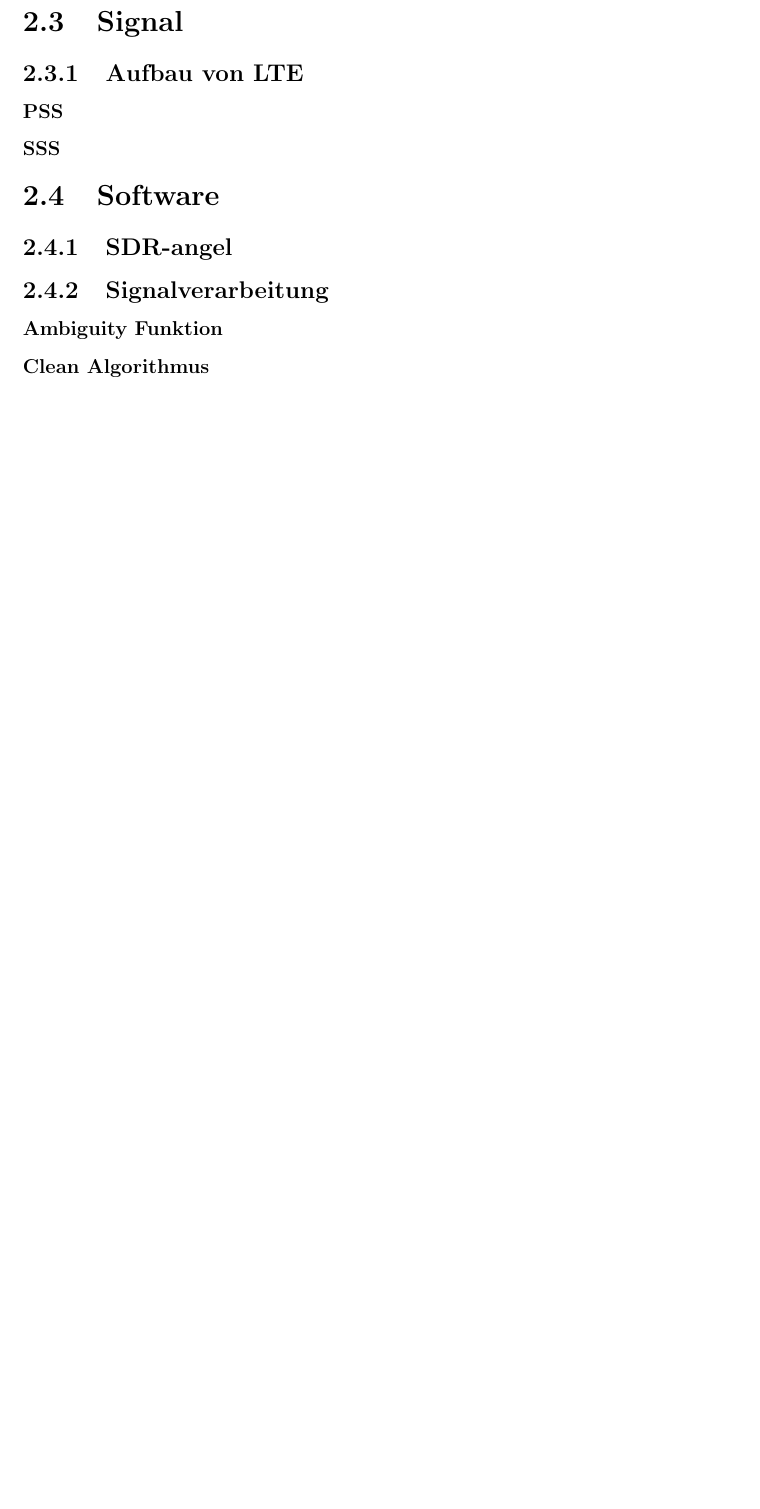
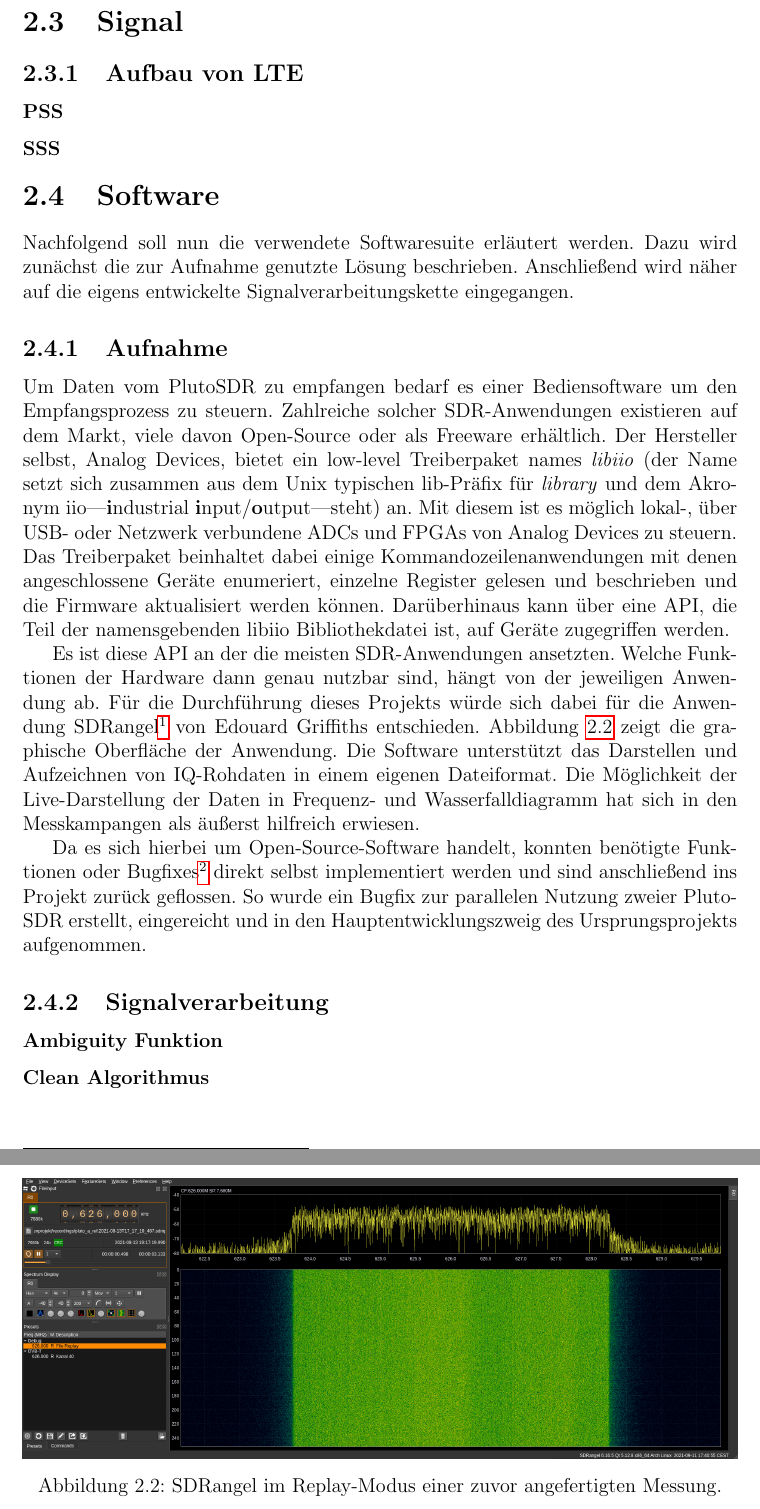
Before and after one commit to ChiefGokhlayeh/pluto-sdr-pr, a LaTeX document (docu/report.tex, which reads docu/report/aufbau.tex): part of page 12 of 16 before the commit and two parts of pages 12 and 13 of 17 after it, the two joined at a grey line, cut so that both start at the same text, the shorter picture padded with empty space. Compiled offline with pdfLaTeX.

Commit message:
Add section about SDRangel

```diff
--- a/docu/report.tex
+++ b/docu/report.tex
@@ -13,6 +13,7 @@
 \usepackage{fancyhdr}
 \usepackage{fontawesome5}
 \usepackage{graphicx}
+\usepackage{hyperref}
 \usepackage{pgfplots}
 \usepackage{subcaption}
 \usepackage{tikz}
@@ -47,6 +48,8 @@
 }
 \pgfplotsset{width=9cm,compat=newest}
 
+\hyphenation{Plu-to-SDR}
+
 \begin{document}
 \include{report/titelpage}
 \tableofcontents
--- a/docu/report/aufbau.tex
+++ b/docu/report/aufbau.tex
@@ -31,7 +31,26 @@ In diesem Aufbau werden zwei Antennen die für DVB-T gedacht sind verwendet. Die
 \subsubsection{PSS}
 \subsubsection{SSS}
 \section{Software}
-\subsection{SDR-angel}
+
+Nachfolgend soll nun die verwendete Softwaresuite erläutert werden. Dazu wird zunächst die zur Aufnahme genutzte Lösung beschrieben. Anschließend wird näher auf die eigens entwickelte Signalverarbeitungskette eingegangen.
+
+\subsection{Aufnahme}
+
+Um Daten vom PlutoSDR zu empfangen bedarf es einer Bediensoftware um den Empfangsprozess zu steuern. Zahlreiche solcher SDR-Anwendungen existieren auf dem Markt, viele davon Open-Source oder als Freeware erhältlich. Der Hersteller selbst, Analog Devices, bietet ein low-level Treiberpaket names \emph{libiio} (der Name setzt sich zusammen aus dem Unix typischen lib-Präfix für \emph{library} und dem Akronym iio---%
+% cspell:disable-next-line
+\textbf{i}ndustrial \textbf{i}nput/\textbf{o}utput---%
+steht) an. Mit diesem ist es möglich lokal-, über USB- oder Netzwerk verbundene ADCs und FPGAs von Analog Devices zu steuern. Das Treiberpaket beinhaltet dabei einige Kommandozeilenanwendungen mit denen angeschlossene Geräte enumeriert, einzelne Register gelesen und beschrieben und die Firmware ak­tu­a­li­sie­rt werden können. Darüberhinaus kann über eine API, die Teil der namensgebenden libiio Bibliothekdatei ist, auf Geräte zugegriffen werden.
+
+Es ist diese API an der die meisten SDR-Anwendungen ansetzten. Welche Funktionen der Hardware dann genau nutzbar sind, hängt von der jeweiligen Anwendung ab. Für die Durchführung dieses Projekts würde sich dabei für die Anwendung SDRangel\footnote{Homepage: \url{https://bit.ly/sdrangel}} von Edouard Griffiths entschieden. Abbildung~\ref{fig:sdrangel_screenshot} zeigt die graphische Oberfläche der Anwendung. Die Software unterstützt das Darstellen und Aufzeichnen von IQ-Rohdaten in einem eigenen Dateiformat. Die Möglichkeit der Live-Darstellung der Daten in Frequenz- und Wasserfalldiagramm hat sich in den Messkampangen als äußerst hilfreich erwiesen.
+
+\begin{figure}[htb]
+    \centering
+    \includegraphics[width=\textwidth]{images/sdrangel.png}
+    \caption{SDRangel im Replay-Modus einer zuvor angefertigten Messung.}\label{fig:sdrangel_screenshot}
+\end{figure}
+
+Da es sich hierbei um Open-Source-Software handelt, konnten benötigte Funktionen oder Bugfixes\footnote{Liste aller Änderungen: \url{https://bit.ly/sdrangel-pr}} direkt selbst implementiert werden und sind anschließend ins Projekt zurück geflossen. So wurde ein Bugfix zur parallelen Nutzung zweier PlutoSDR erstellt, eingereicht und in den Hauptentwicklungszweig des Ursprungsprojekts aufgenommen.
+
 \subsection{Signalverarbeitung}
 \subsubsection{Ambiguity Funktion}\label{sct:ambiguity_function}
 \subsubsection{Clean Algorithmus}
```
Also changed, not shown: .pre-commit-config.yaml (+3 -2 lines), docu/images/sdrangel.png (added), 1 other file.
